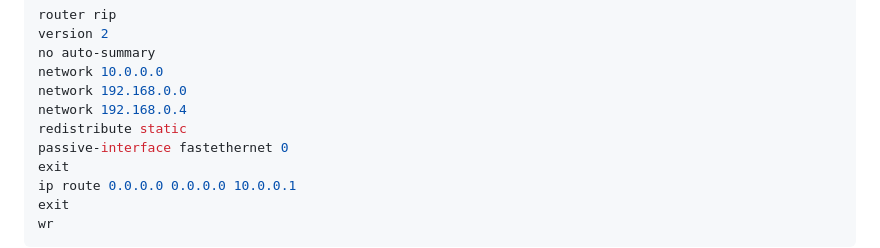
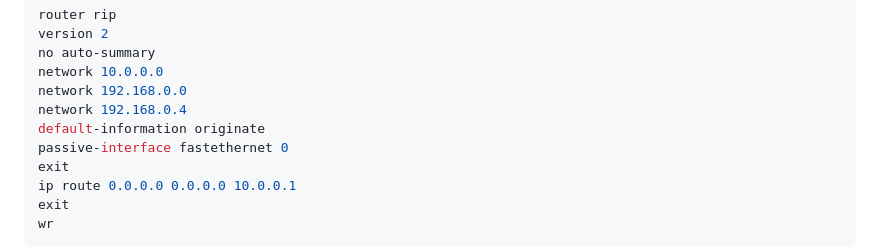
Before and after one commit to laslo69/labos, a Markdown page: Cisco/Routage RIP v2/README.md, the part around the change. Rendered like a GitHub page.

Commit message:
modification distribution route static: redistribute static -> default-information orginiate

```diff
--- a/Cisco/Routage RIP v2/README.md
+++ b/Cisco/Routage RIP v2/README.md
@@ -121,7 +121,7 @@ no auto-summary
 network 10.0.0.0
 network 192.168.0.0
 network 192.168.0.4
-redistribute static
+default-information originate
 passive-interface fastethernet 0
 exit
 ip route 0.0.0.0 0.0.0.0 10.0.0.1
```
